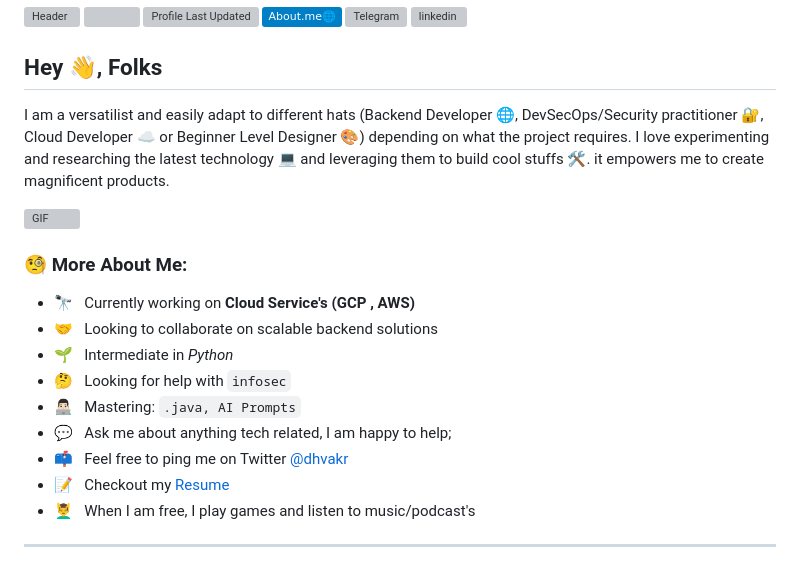
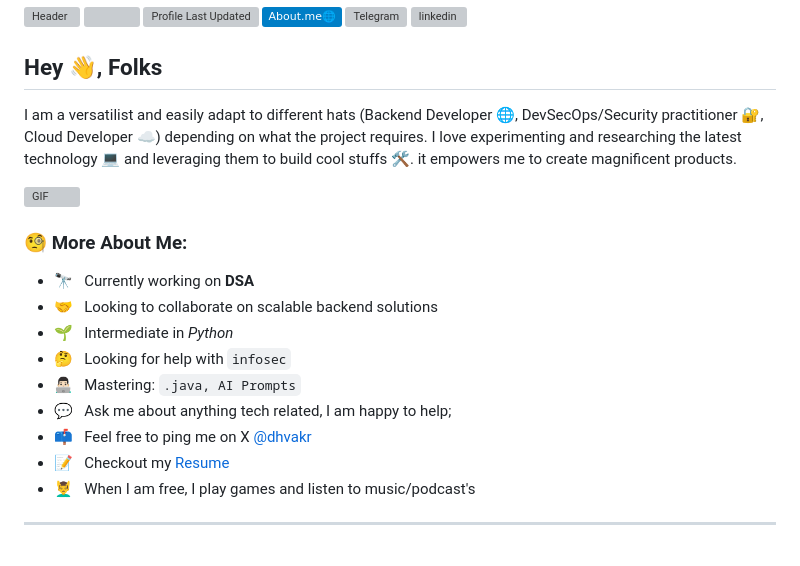
Before and after one commit to dhvakr/dhvakr, a Markdown page: README.md, the part around the change printed below. Drawn GitHub-style; badges without logos; grey boxes are pictures that could not be loaded.

```diff
--- a/README.md
+++ b/README.md
@@ -6,21 +6,21 @@
 <a href="https://www.linkedin.com/in/dhvakr/"><img src="https://github.com/dhvakr/dhvakr/raw/iteration-1/assets/img/linkedin.svg" alt="linkedin" align="right" height='24px'/></a>
 
 ## Hey 👋, **Folks**
-I am a versatilist and easily adapt to different hats (Backend Developer 🌐, DevSecOps/Security practitioner 🔐, Cloud Developer ☁ or Beginner Level Designer 🎨) depending on what the project requires. I love experimenting and researching the latest technology 💻 and leveraging them to build cool stuffs 🛠️. it empowers me to create magnificent products.
+I am a versatilist and easily adapt to different hats (Backend Developer 🌐, DevSecOps/Security practitioner 🔐, Cloud Developer ☁) depending on what the project requires. I love experimenting and researching the latest technology 💻 and leveraging them to build cool stuffs 🛠️. it empowers me to create magnificent products.
 <br>
 <!-- Custom Image.. Beware with the width -->
 <img align="right" alt="GIF" src="https://user-images.githubusercontent.com/59435839/190238699-c583229a-df70-4174-a9f6-90b876b5791d.png" width="240px"/>
 
 ### 🧐 More About Me:
 
-- 🔭 &nbsp; Currently working on **Cloud Service's (GCP , AWS)**
+- 🔭 &nbsp; Currently working on **DSA**
 - 🤝 &nbsp; Looking to collaborate on scalable backend solutions
 - 🌱 &nbsp; Intermediate in *Python*
 - 🤔 &nbsp; Looking for help with `infosec`
 - 👨🏻‍💻 &nbsp; Mastering: `.java, AI Prompts`
 - 💬 &nbsp; Ask me about anything tech related, I am happy to help;
-- 📫 &nbsp; Feel free to ping me on Twitter [@dhvakr](https://twitter.com/dhvakr)
-- 📝 &nbsp; Checkout my [Resume](https://dhvakr.me/assets/resume.pdf)
+- 📫 &nbsp; Feel free to ping me on X [@dhvakr](https://x.com/dhvakr)
+- 📝 &nbsp; Checkout my [Resume](https://dhvakr.me/assets/Divakaran%20-%20Software%20Engineer.pdf)
 - 💆‍♂️ &nbsp; When I am free, I play games and listen to music/podcast's
 ---
 <details open> <!-- Spotify Playing Status -->
```
Also changed, not shown: other parts of README.md (+13 -12 lines).
